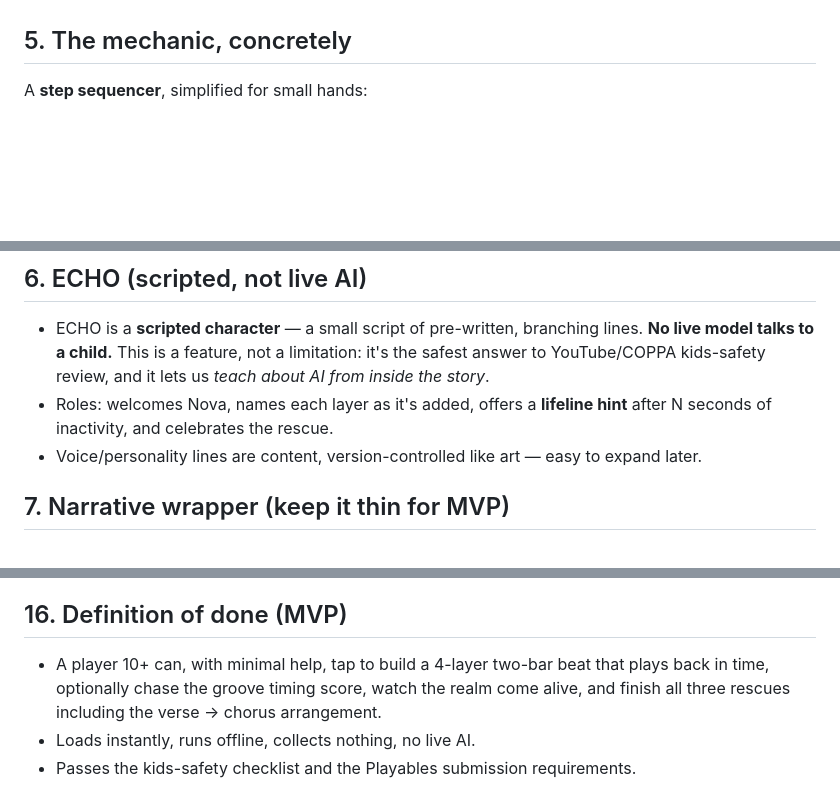
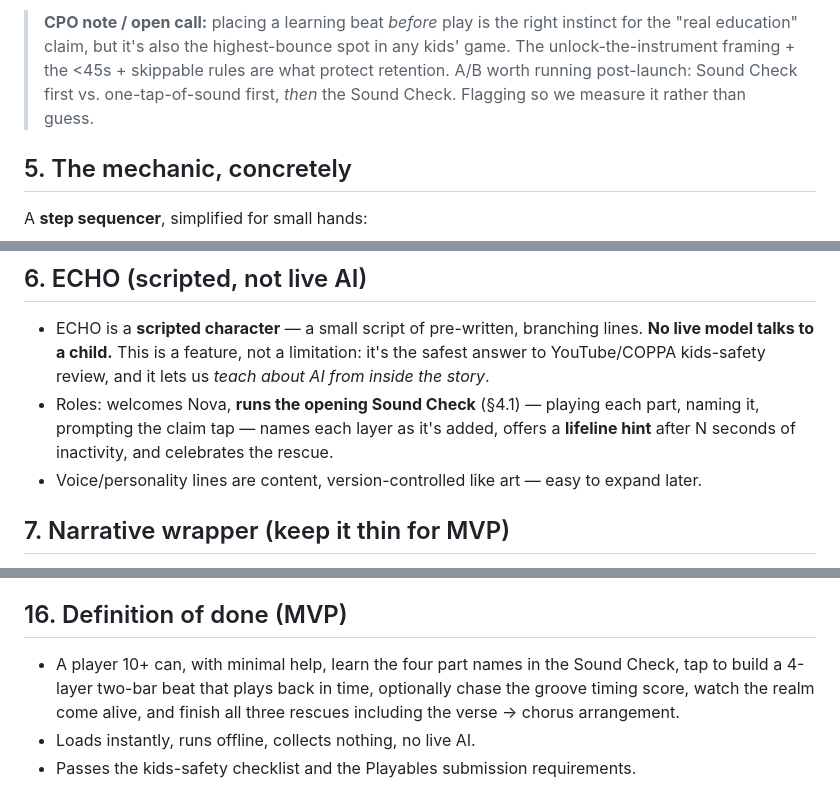
Before and after one commit to youngfonz/fonz.sh, a Markdown page: docs/rhythm-and-rescue-mvp.md, 3 parts joined by grey strips. GitHub-like rendering; blank space fills up the shorter version.

```diff
--- a/docs/rhythm-and-rescue-mvp.md
+++ b/docs/rhythm-and-rescue-mvp.md
@@ -57,3 +103,8 @@ visible on every single tap.
+> **CPO note / open call:** placing a learning beat *before* play is the right instinct for
+> the "real education" claim, but it's also the highest-bounce spot in any kids' game. The
+> unlock-the-instrument framing + the <45s + skippable rules are what protect retention.
+> A/B worth running post-launch: Sound Check first vs. one-tap-of-sound first, *then* the
+> Sound Check. Flagging so we measure it rather than guess.
 
 ## 5. The mechanic, concretely
 
@@ -83,8 +134,9 @@ A **step sequencer**, simplified for small hands:
 - ECHO is a **scripted character** — a small script of pre-written, branching lines. **No
   live model talks to a child.** This is a feature, not a limitation: it's the safest answer
   to YouTube/COPPA kids-safety review, and it lets us *teach about AI from inside the story*.
-- Roles: welcomes Nova, names each layer as it's added, offers a **lifeline hint** after N
-  seconds of inactivity, and celebrates the rescue.
+- Roles: welcomes Nova, **runs the opening Sound Check** (§4.1) — playing each part, naming
+  it, prompting the claim tap — names each layer as it's added, offers a **lifeline hint**
+  after N seconds of inactivity, and celebrates the rescue.
 - Voice/personality lines are content, version-controlled like art — easy to expand later.
 
 ## 7. Narrative wrapper (keep it thin for MVP)
@@ -184,8 +236,9 @@ slider). Realms 2 & 3 ship as updates (out of MVP scope).
 
 ## 16. Definition of done (MVP)
 
-- A player 10+ can, with minimal help, tap to build a 4-layer two-bar beat that plays back
-  in time, optionally chase the groove timing score, watch the realm come alive, and finish
-  all three rescues including the verse → chorus arrangement.
+- A player 10+ can, with minimal help, learn the four part names in the Sound Check, tap to
+  build a 4-layer two-bar beat that plays back in time, optionally chase the groove timing
+  score, watch the realm come alive, and finish all three rescues including the verse →
+  chorus arrangement.
 - Loads instantly, runs offline, collects nothing, no live AI.
 - Passes the kids-safety checklist and the Playables submission requirements.
```
Also changed, not shown: other parts of docs/rhythm-and-rescue-mvp.md (+54 -8 lines).
